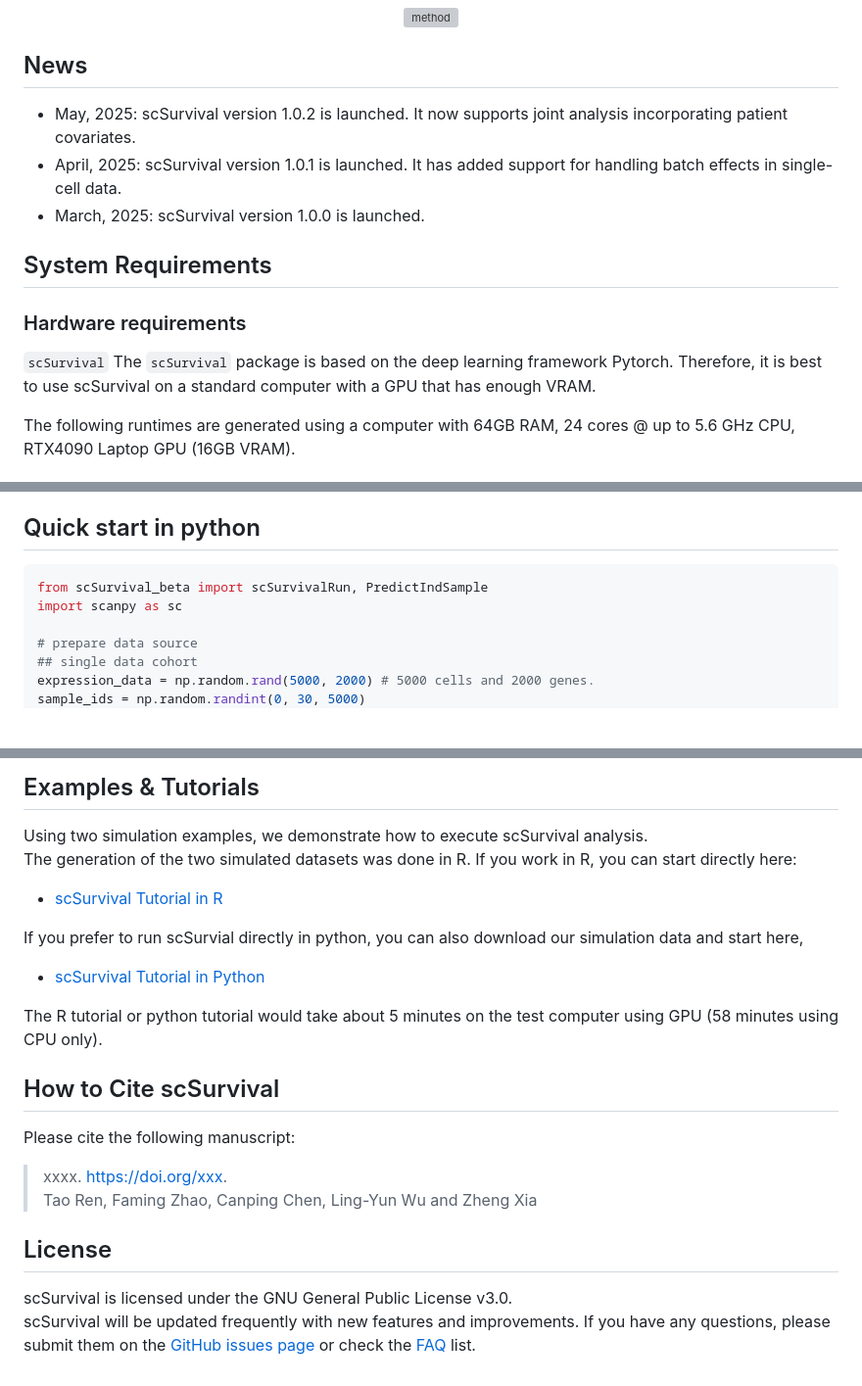
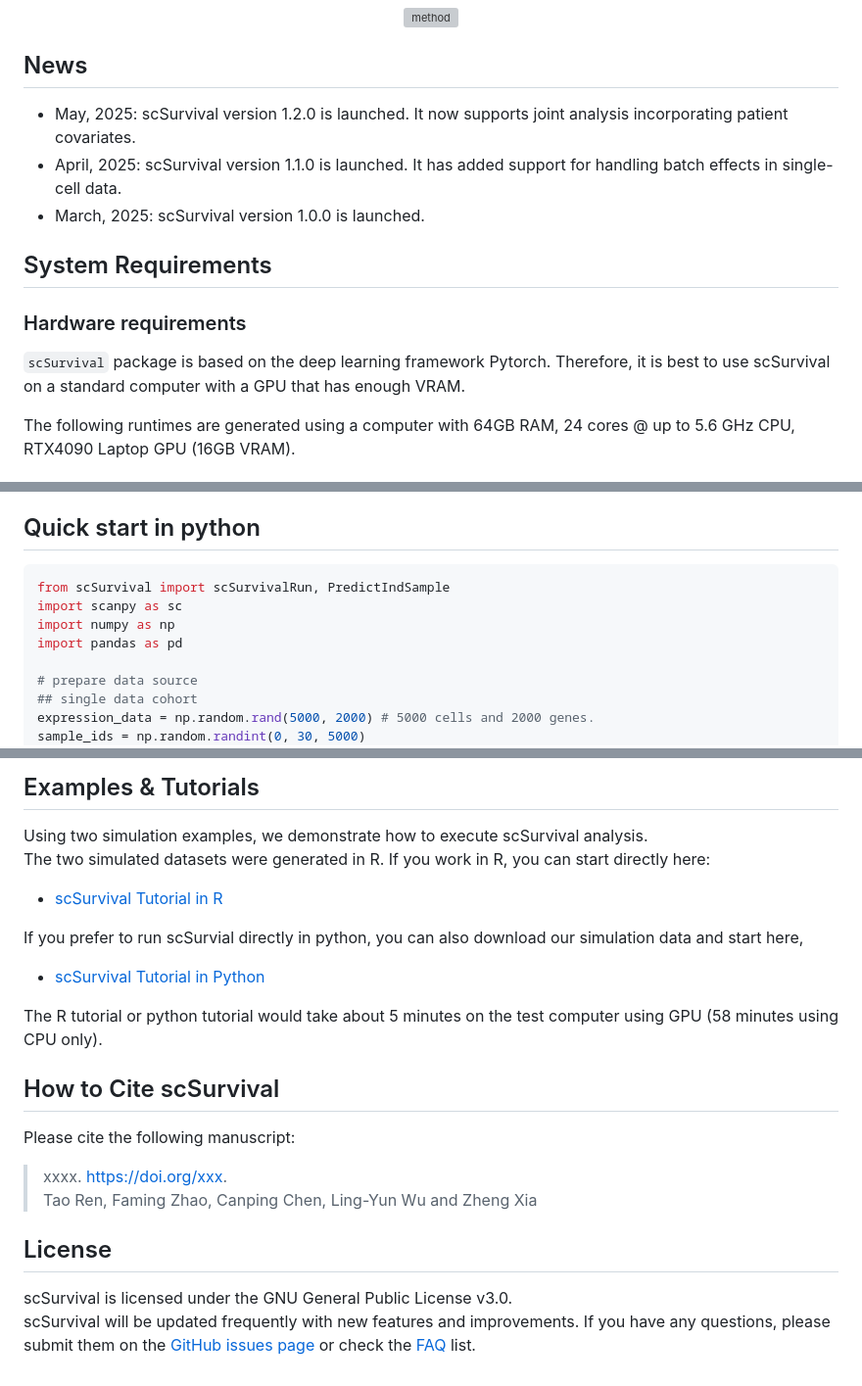
Before and after one commit to cliffren/scSurvival, a Markdown page: README.md, 3 parts joined by grey strips. Shown at 98% size. GitHub-like rendering; blank space fills up the shorter version; grey boxes are pictures that could not be loaded.

````diff
--- a/README.md
+++ b/README.md
@@ -8,14 +8,14 @@ scSurvival is a new, scalable, and interpretable tool for modeling survival outc
 </p>
 
 ## News
-* May, 2025: scSurvival version 1.0.2 is launched. It now supports joint analysis incorporating patient covariates.
-* April, 2025: scSurvival version 1.0.1 is launched. It has added support for handling batch effects in single-cell data.
+* May, 2025: scSurvival version 1.2.0 is launched. It now supports joint analysis incorporating patient covariates.
+* April, 2025: scSurvival version 1.1.0 is launched. It has added support for handling batch effects in single-cell data.
 * March, 2025: scSurvival version 1.0.0 is launched.
 
 
 ## System Requirements
 ### Hardware requirements
-`scSurvival` The `scSurvival` package is based on the deep learning framework Pytorch. Therefore, it is best to use scSurvival on a standard computer with a GPU that has enough VRAM.
+`scSurvival` package is based on the deep learning framework Pytorch. Therefore, it is best to use scSurvival on a standard computer with a GPU that has enough VRAM.
 
 The following runtimes are generated using a computer with 64GB RAM, 24 cores @ up to 5.6 GHz CPU, RTX4090 Laptop GPU (16GB VRAM).
 
@@ -48,8 +48,10 @@ You can also install the dependency packages manually, especially for the **GPU*
 
 ## Quick start in python
 ```python
-from scSurvival_beta import scSurvivalRun, PredictIndSample
+from scSurvival import scSurvivalRun, PredictIndSample
 import scanpy as sc
+import numpy as np
+import pandas as pd
 
 # prepare data source
 ## single data cohort
@@ -106,5 +109,5 @@ adata_new, patient_hazard = PredictIndSample(
 
 ## Examples & Tutorials
 Using two simulation examples, we demonstrate how to execute scSurvival analysis. <br>
-The generation of the two simulated datasets was done in R. If you work in R, you can start directly here:
+The two simulated datasets were generated in R. If you work in R, you can start directly here:
 
@@ -120,6 +123,5 @@ Please cite the following manuscript:
 >xxxx. https://doi.org/xxx. <br>
 Tao Ren, Faming Zhao, Canping Chen, Ling-Yun Wu and Zheng Xia
 
-
 ## License
 scSurvival is licensed under the GNU General Public License v3.0. <br>
````
Also changed, not shown: other parts of README.md (+4 -3 lines).
